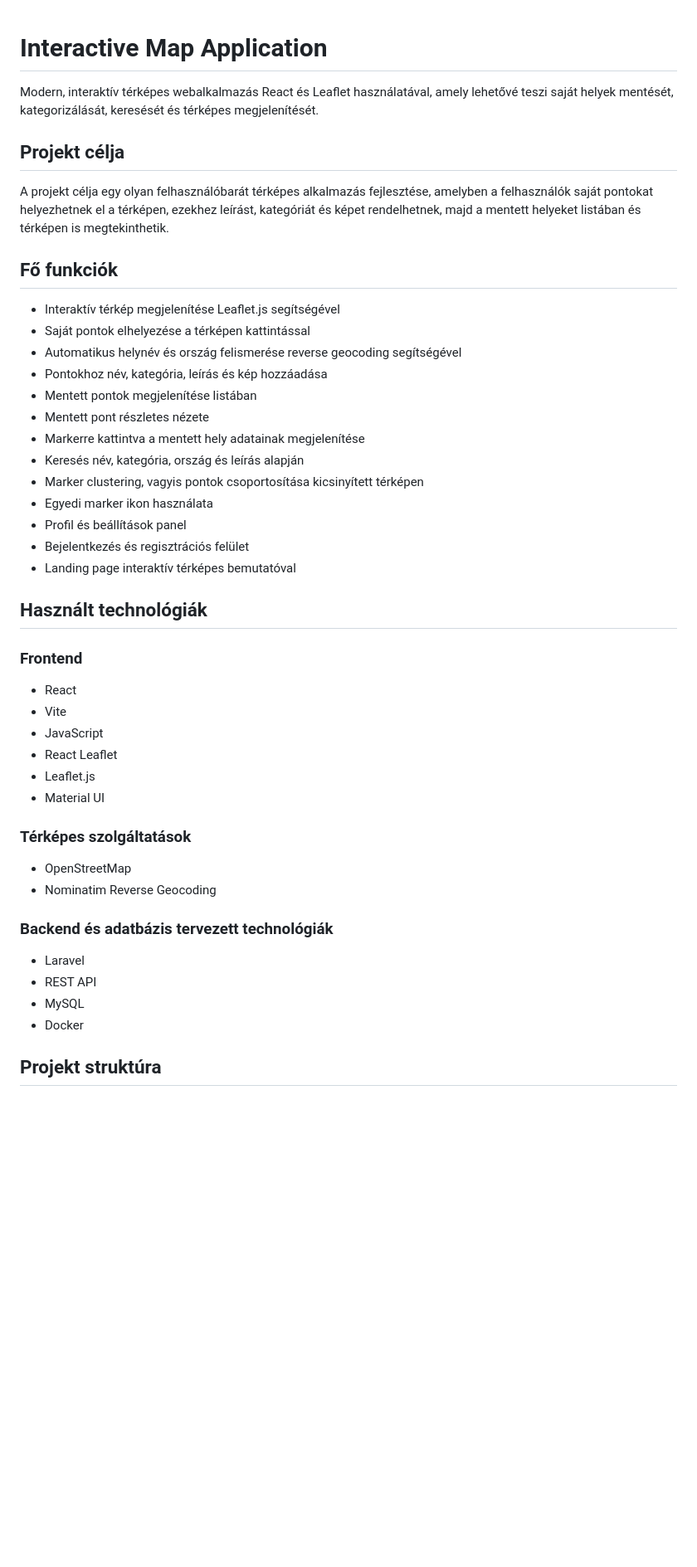
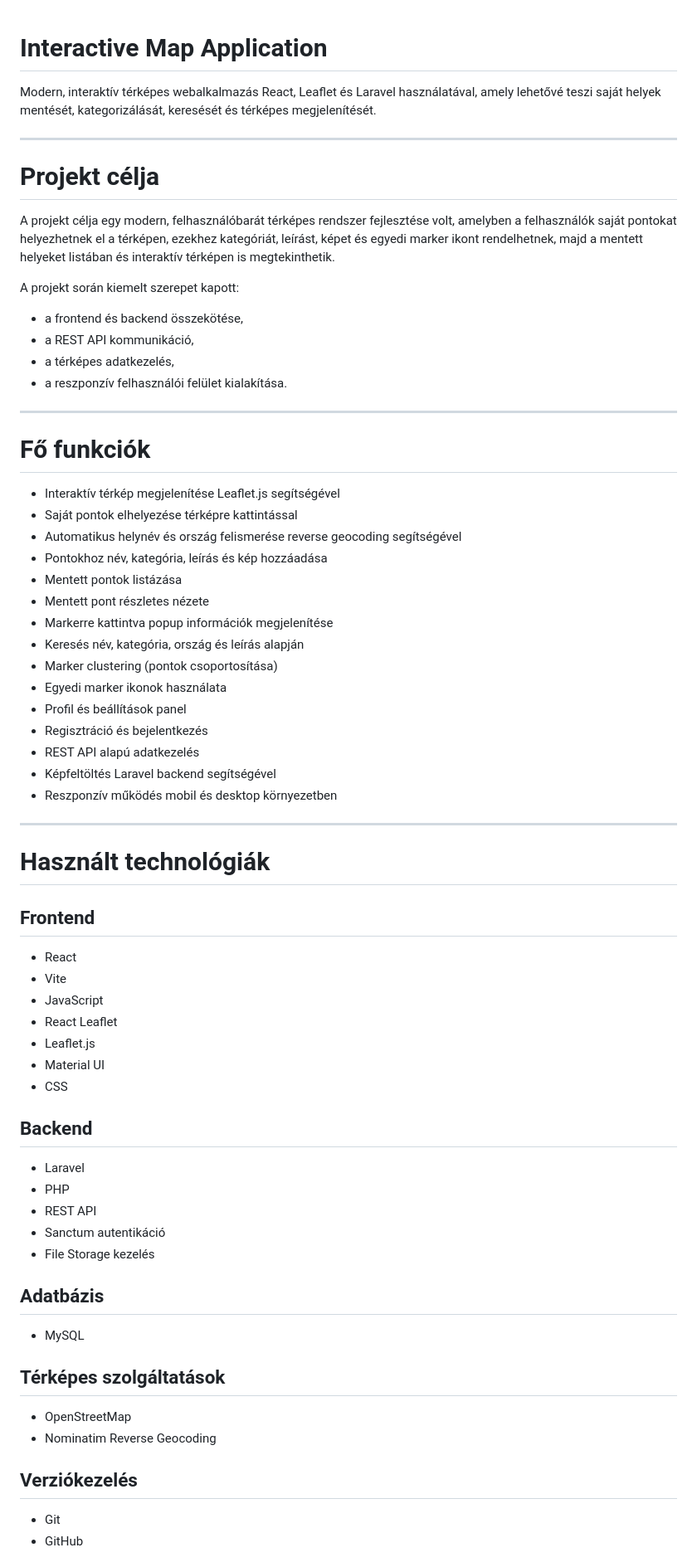
Before and after one commit to briigii/szoftverfejlesztes, a Markdown page: README.md, the part around one of its changes. Shown at 83% size. Drawn GitHub-style; blank space fills up the shorter version.

```diff
--- a/README.md
+++ b/README.md
@@ -1,49 +1,73 @@
-
 # Interactive Map Application
 
-Modern, interaktív térképes webalkalmazás React és Leaflet használatával, amely lehetővé teszi saját helyek mentését, kategorizálását, keresését és térképes megjelenítését.
+Modern, interaktív térképes webalkalmazás React, Leaflet és Laravel használatával, amely lehetővé teszi saját helyek mentését, kategorizálását, keresését és térképes megjelenítését.
 
-## Projekt célja
+---
 
-A projekt célja egy olyan felhasználóbarát térképes alkalmazás fejlesztése, amelyben a felhasználók saját pontokat helyezhetnek el a térképen, ezekhez leírást, kategóriát és képet rendelhetnek, majd a mentett helyeket listában és térképen is megtekinthetik.
+# Projekt célja
 
-## Fő funkciók
+A projekt célja egy modern, felhasználóbarát térképes rendszer fejlesztése volt, amelyben a felhasználók saját pontokat helyezhetnek el a térképen, ezekhez kategóriát, leírást, képet és egyedi marker ikont rendelhetnek, majd a mentett helyeket listában és interaktív térképen is megtekinthetik.
 
-- Interaktív térkép megjelenítése Leaflet.js segítségével
-- Saját pontok elhelyezése a térképen kattintással
-- Automatikus helynév és ország felismerése reverse geocoding segítségével
-- Pontokhoz név, kategória, leírás és kép hozzáadása
-- Mentett pontok megjelenítése listában
-- Mentett pont részletes nézete
-- Markerre kattintva a mentett hely adatainak megjelenítése
-- Keresés név, kategória, ország és leírás alapján
-- Marker clustering, vagyis pontok csoportosítása kicsinyített térképen
-- Egyedi marker ikon használata
-- Profil és beállítások panel
-- Bejelentkezés és regisztrációs felület
-- Landing page interaktív térképes bemutatóval
+A projekt során kiemelt szerepet kapott:
 
-## Használt technológiák
+* a frontend és backend összekötése,
+* a REST API kommunikáció,
+* a térképes adatkezelés,
+* a reszponzív felhasználói felület kialakítása.
 
-### Frontend
+---
 
-- React
-- Vite
-- JavaScript
-- React Leaflet
-- Leaflet.js
-- Material UI
+# Fő funkciók
 
-### Térképes szolgáltatások
+* Interaktív térkép megjelenítése Leaflet.js segítségével
+* Saját pontok elhelyezése térképre kattintással
+* Automatikus helynév és ország felismerése reverse geocoding segítségével
+* Pontokhoz név, kategória, leírás és kép hozzáadása
+* Mentett pontok listázása
+* Mentett pont részletes nézete
+* Markerre kattintva popup információk megjelenítése
+* Keresés név, kategória, ország és leírás alapján
+* Marker clustering (pontok csoportosítása)
+* Egyedi marker ikonok használata
+* Profil és beállítások panel
+* Regisztráció és bejelentkezés
+* REST API alapú adatkezelés
+* Képfeltöltés Laravel backend segítségével
+* Reszponzív működés mobil és desktop környezetben
 
-- OpenStreetMap
-- Nominatim Reverse Geocoding
+---
 
-### Backend és adatbázis tervezett technológiák
+# Használt technológiák
 
-- Laravel
-- REST API
-- MySQL
-- Docker
+## Frontend
 
-## Projekt struktúra
+* React
+* Vite
+* JavaScript
+* React Leaflet
+* Leaflet.js
+* Material UI
+* CSS
+
+## Backend
+
+* Laravel
+* PHP
+* REST API
+* Sanctum autentikáció
+* File Storage kezelés
+
+## Adatbázis
+
+* MySQL
+
+## Térképes szolgáltatások
+
+* OpenStreetMap
+* Nominatim Reverse Geocoding
+
+## Verziókezelés
+
+* Git
+* GitHub
+
```
Also changed, not shown: other parts of README.md (+227 -79 lines).
